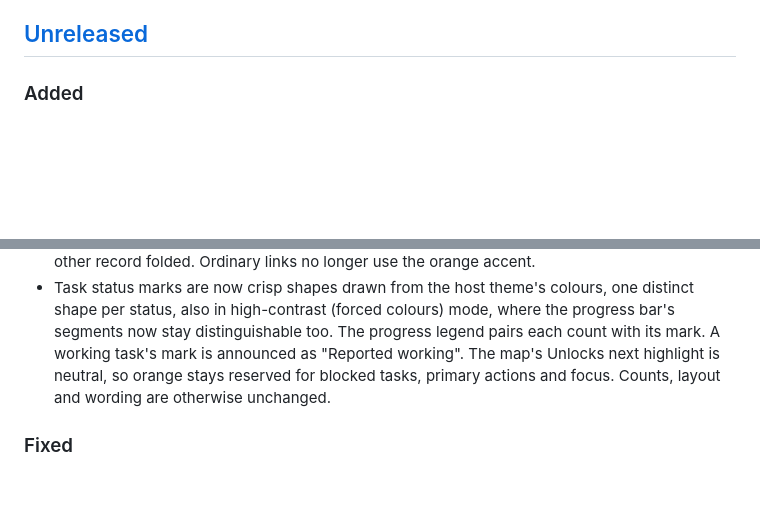
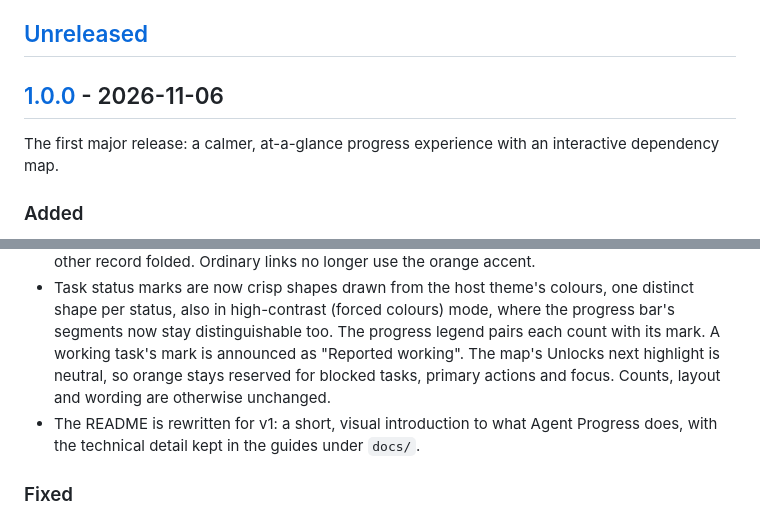
Before and after one commit to Phototonic/openchamber-progress, a Markdown page: CHANGELOG.md, 2 parts joined by grey strips. GitHub-like rendering; blank space fills up the shorter version.

```diff
--- a/CHANGELOG.md
+++ b/CHANGELOG.md
@@ -3,6 +3,10 @@
 All notable changes to this project are documented in this file. The format is based on [Keep a Changelog](https://keepachangelog.com/en/1.1.0/), and this project adheres to [Semantic Versioning](https://semver.org/). Package versions are independent of the frozen protocol/schema version (currently 2). GitHub Releases additionally carry the native per-release change lists.
 
 ## [Unreleased]
+
+## [1.0.0] - 2026-11-06
+
+The first major release: a calmer, at-a-glance progress experience with an interactive dependency map.
 
 ### Added
 
@@ -15,6 +19,7 @@ All notable changes to this project are documented in this file. The format is b
 - The fullscreen board is quieter. One bar holds Current plans, Archived plans, the search field and a **Filters** button. Plan and task status, source, project, worktree and session, the search help and scope, and Search open from Filters, while warnings, chips and the not-yet-searched notice stay visible. Plans are listed by project as compact rows with a status mark, done/total and a small bar. Each project's finished and cancelled plans fold into one **Finished · N** row, while failed plans stay in view. Search still finds folded plans, and Archived plans shows everything.
 - The right rail and the board's Progress tab tell one calm progress story. One header has the plan title, which is the plan picker in the rail, and a ⋯ menu. Done/total sits beside the bar, and state chips act as both legend and filter. Every task appears once, grouped Now → Needs you → Up next, with Done and Skipped folded. A task's details open in its row: reason, next step and wait for a blocker, recorded prerequisites, what it unlocks, assignee, who reported it, and a Copy details preview. Copy progress update, Copy handoff, Task view options (Show all/Unfinished, participant, attention or plan order, expand/collapse, jumps), Plan document, Sessions and Details move into ⋯. Generic explanations sit behind ⓘ; stale, capture-off and incomplete-data warnings stay visible. Blocked tasks stay listed while you filter, counted apart from matches. Sessions are one compact row, and sub-agents show running ones on one line each with every other record folded. Ordinary links no longer use the orange accent.
 - Task status marks are now crisp shapes drawn from the host theme's colours, one distinct shape per status, also in high-contrast (forced colours) mode, where the progress bar's segments now stay distinguishable too. The progress legend pairs each count with its mark. A working task's mark is announced as "Reported working". The map's Unlocks next highlight is neutral, so orange stays reserved for blocked tasks, primary actions and focus. Counts, layout and wording are otherwise unchanged.
+- The README is rewritten for v1: a short, visual introduction to what Agent Progress does, with the technical detail kept in the guides under `docs/`.
 
 ### Fixed
 
```
Also changed, not shown: other parts of CHANGELOG.md (+3 -1 lines), README.md (+36 -48 lines), docs/images/readme/board.png (added), docs/images/readme/rail.png (added), docs/images/readme/work-status.png (added), 7 other files.
